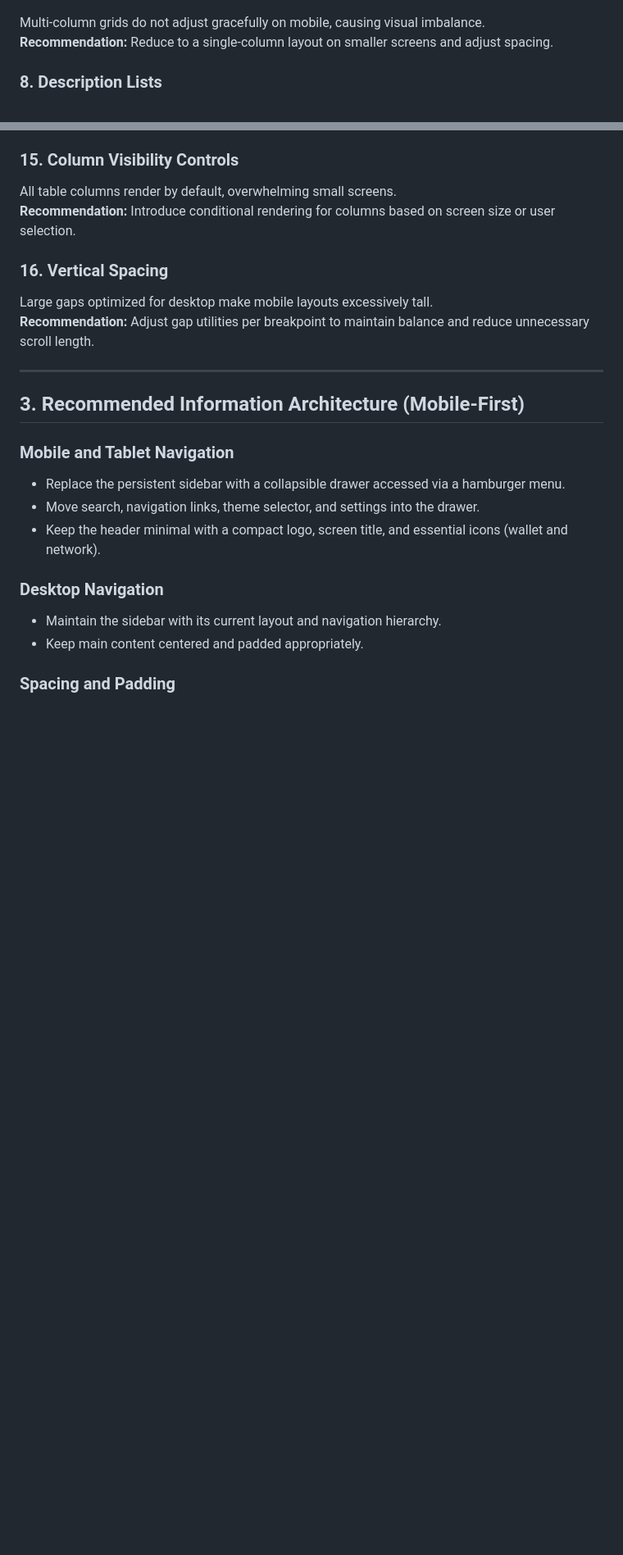
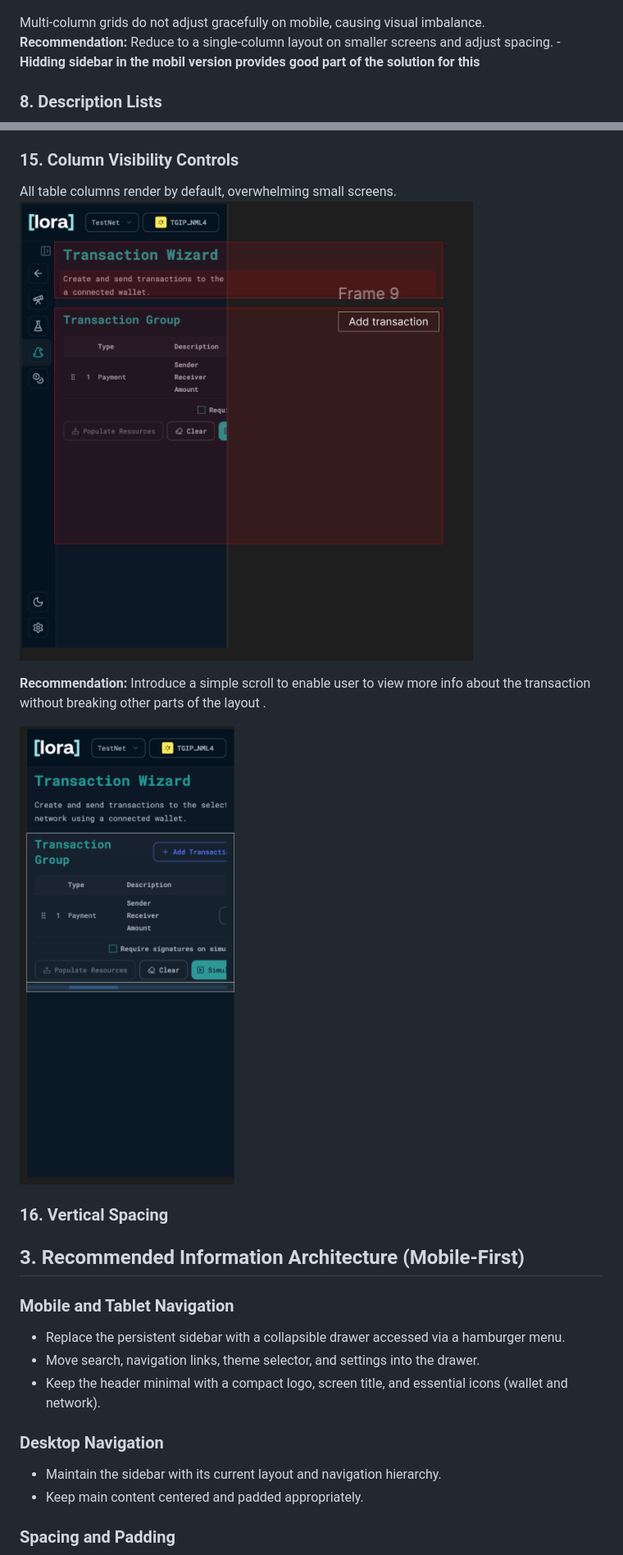
Before and after one commit to p2arthur/auditalgokitmobile, a Markdown page: readme.md, 2 parts joined by grey strips. Shown at 82% size. GitHub-like rendering; pictures changed too: image-19.png (added), image-20.png (added); blank space fills up the shorter version.

Commit message:
add(mobile) add more examples of inconsistencies in the mobile view

```diff
--- a/readme.md
+++ b/readme.md
@@ -91,7 +91,7 @@ Data tables overflow horizontally with no visual indicators.
 ![alt text](image-10.png)
 
 Multi-column grids do not adjust gracefully on mobile, causing visual imbalance.
-**Recommendation:** Reduce to a single-column layout on smaller screens and adjust spacing.
+**Recommendation:** Reduce to a single-column layout on smaller screens and adjust spacing. - **Hidding sidebar in the mobil version provides good part of the solution for this**
 
 ### 8. Description Lists
 
@@ -137,14 +124,13 @@ Horizontal scroll areas lack cues to indicate more content exists offscreen.
 ### 15. Column Visibility Controls
 
 All table columns render by default, overwhelming small screens.
-**Recommendation:** Introduce conditional rendering for columns based on screen size or user selection.
+![alt text](image-19.png)
+
+**Recommendation:** Introduce a simple scroll to enable user to view more info about the transaction without breaking other parts of the layout .
+
+![alt text](image-20.png)
 
 ### 16. Vertical Spacing
-
-Large gaps optimized for desktop make mobile layouts excessively tall.
-**Recommendation:** Adjust gap utilities per breakpoint to maintain balance and reduce unnecessary scroll length.
-
----
 
 ## 3. Recommended Information Architecture (Mobile-First)
 
```
Also changed, not shown: other parts of readme.md (+5 -18 lines), image-18.png (added).
